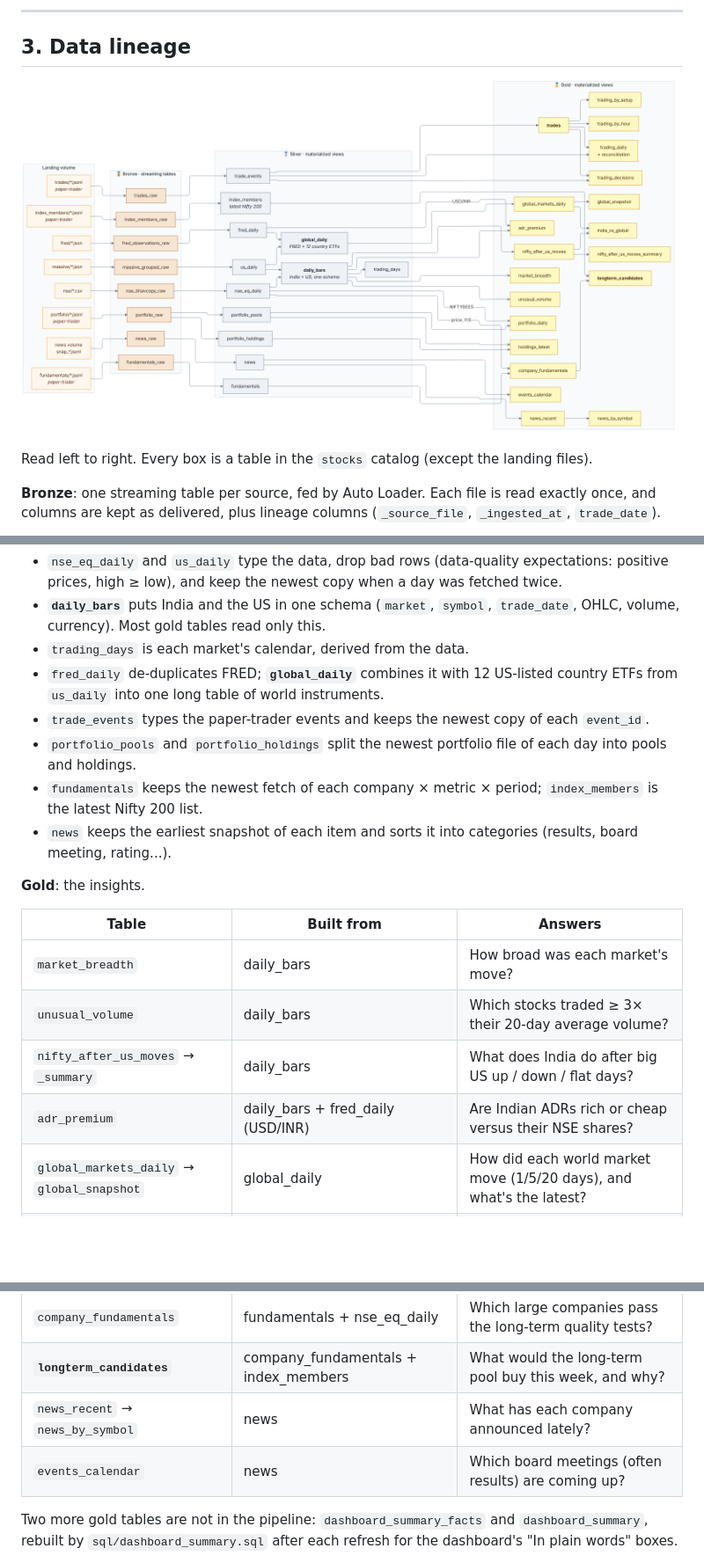
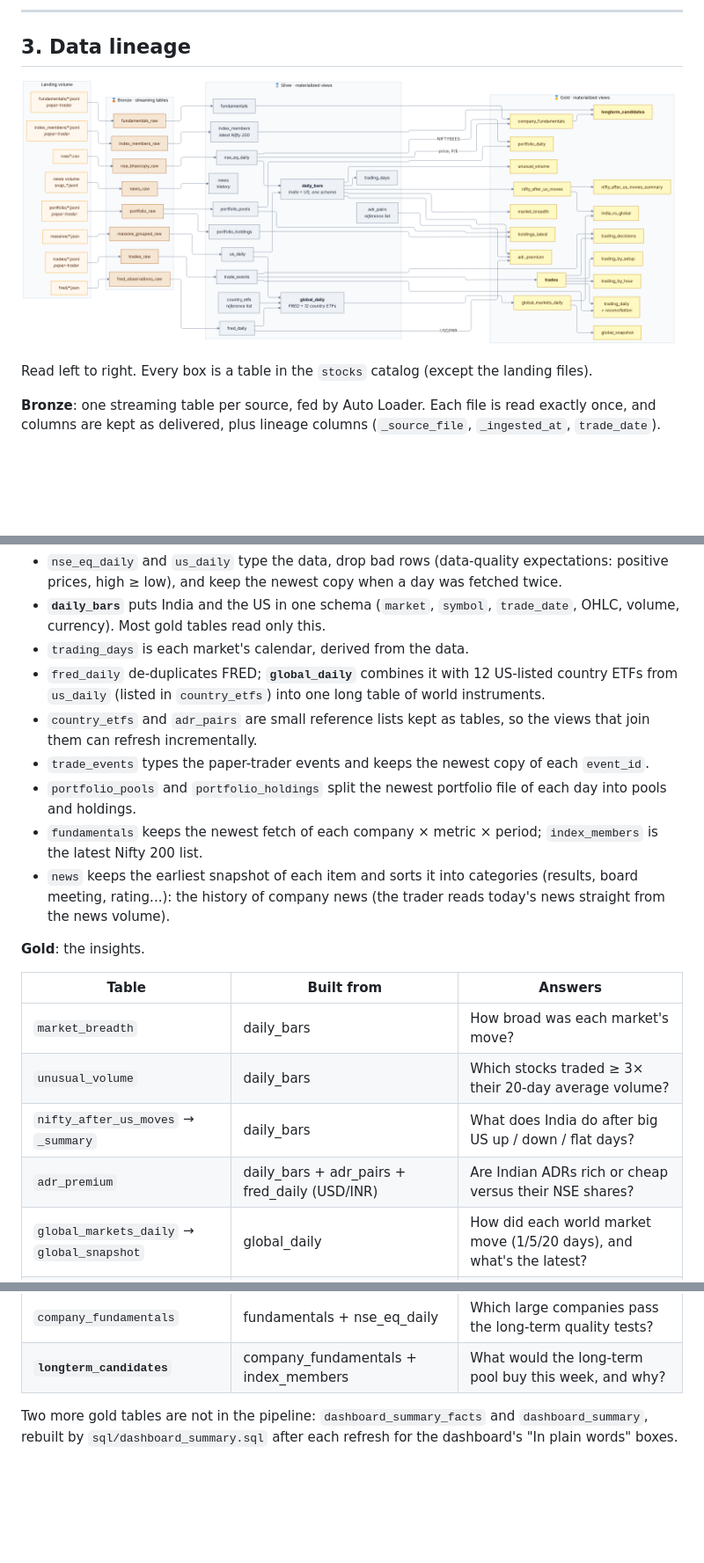
Before and after one commit to bumblebee26/stocks_lakehouse, a Markdown page: docs/ARCHITECTURE_DIAGRAMS.md, 3 parts joined by grey strips. Shown at 88% size. Rendered like a GitHub page; pictures changed too: docs/diagrams/03_lineage.png; blank space fills up the shorter version.

```diff
--- a/docs/ARCHITECTURE_DIAGRAMS.md
+++ b/docs/ARCHITECTURE_DIAGRAMS.md
@@ -125,12 +125,15 @@ columns are kept as delivered, plus lineage columns (`_source_file`, `_ingested_
   currency). Most gold tables read only this.
 - `trading_days` is each market's calendar, derived from the data.
 - `fred_daily` de-duplicates FRED; **`global_daily`** combines it with 12 US-listed country ETFs from
-  `us_daily` into one long table of world instruments.
+  `us_daily` (listed in `country_etfs`) into one long table of world instruments.
+- `country_etfs` and `adr_pairs` are small reference lists kept as tables, so the views that join them can
+  refresh incrementally.
 - `trade_events` types the paper-trader events and keeps the newest copy of each `event_id`.
 - `portfolio_pools` and `portfolio_holdings` split the newest portfolio file of each day into pools and holdings.
 - `fundamentals` keeps the newest fetch of each company × metric × period; `index_members` is the latest
   Nifty 200 list.
-- `news` keeps the earliest snapshot of each item and sorts it into categories (results, board meeting, rating...).
+- `news` keeps the earliest snapshot of each item and sorts it into categories (results, board meeting, rating...):
+  the history of company news (the trader reads today's news straight from the news volume).
 
 **Gold**: the insights.
 
@@ -139,7 +142,7 @@ columns are kept as delivered, plus lineage columns (`_source_file`, `_ingested_
 | `market_breadth` | daily_bars | How broad was each market's move? |
 | `unusual_volume` | daily_bars | Which stocks traded ≥ 3× their 20-day average volume? |
 | `nifty_after_us_moves` → `_summary` | daily_bars | What does India do after big US up / down / flat days? |
-| `adr_premium` | daily_bars + fred_daily (USD/INR) | Are Indian ADRs rich or cheap versus their NSE shares? |
+| `adr_premium` | daily_bars + adr_pairs + fred_daily (USD/INR) | Are Indian ADRs rich or cheap versus their NSE shares? |
 | `global_markets_daily` → `global_snapshot` | global_daily | How did each world market move (1/5/20 days), and what's the latest? |
 | `india_vs_global` | global_markets_daily + nifty_after_us_moves | Which world markets' moves line up with India's next open? |
 | **`trades`** | trade_events | Each paper trade from entry to exit: net P&L, R multiple |
@@ -150,8 +153,6 @@ columns are kept as delivered, plus lineage columns (`_source_file`, `_ingested_
 | `holdings_latest` | portfolio_holdings + portfolio_pools | What's held now, and what weight does each holding have? |
 | `company_fundamentals` | fundamentals + nse_eq_daily | Which large companies pass the long-term quality tests? |
 | **`longterm_candidates`** | company_fundamentals + index_members | What would the long-term pool buy this week, and why? |
-| `news_recent` → `news_by_symbol` | news | What has each company announced lately? |
-| `events_calendar` | news | Which board meetings (often results) are coming up? |
 
 Two more gold tables are not in the pipeline: `dashboard_summary_facts` and `dashboard_summary`, rebuilt by
 `sql/dashboard_summary.sql` after each refresh for the dashboard's "In plain words" boxes.
```
Also changed, not shown: other parts of docs/ARCHITECTURE_DIAGRAMS.md (+1 -1 lines), README.md (+6 -5 lines), docs/DATA_MODEL.md (+0 -3 lines), 5 other files.
